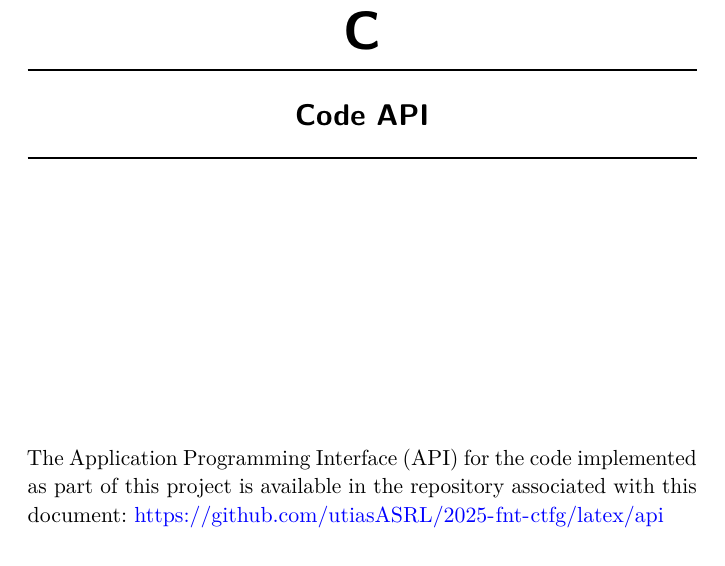
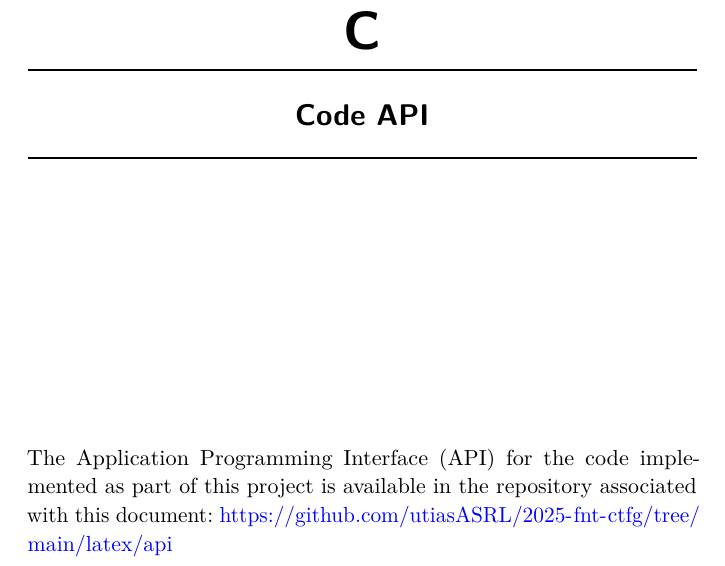
Before and after one commit to utiasASRL/2025-fnt-ctfg, a LaTeX thesis (latex/main.tex, which reads latex/api/api_overview.tex): part of page 104 of 111, cut so that both start at the same text. Compiled offline with pdfLaTeX; a LaTeX package or settings file that is missing is left out.

Commit message:
Update api link

```diff
--- a/latex/api/api_overview.tex
+++ b/latex/api/api_overview.tex
@@ -2,4 +2,4 @@
 
 \chapter{Code API}
 
-The \ac{API} for the code implemented as part of this project is available in the repository associated with this document: \url{https://github.com/utiasASRL/2025-fnt-ctfg/latex/api}
+The \ac{API} for the code implemented as part of this project is available in the repository associated with this document: \url{https://github.com/utiasASRL/2025-fnt-ctfg/tree/main/latex/api}
```
